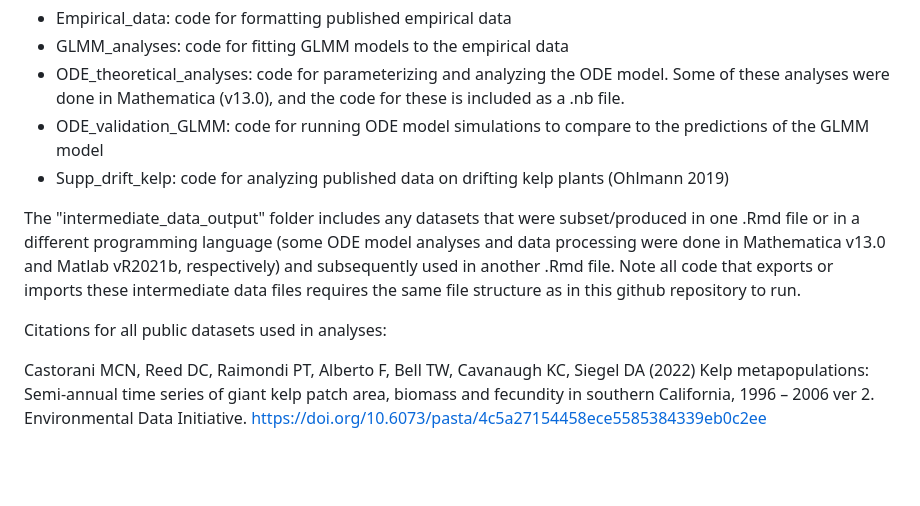
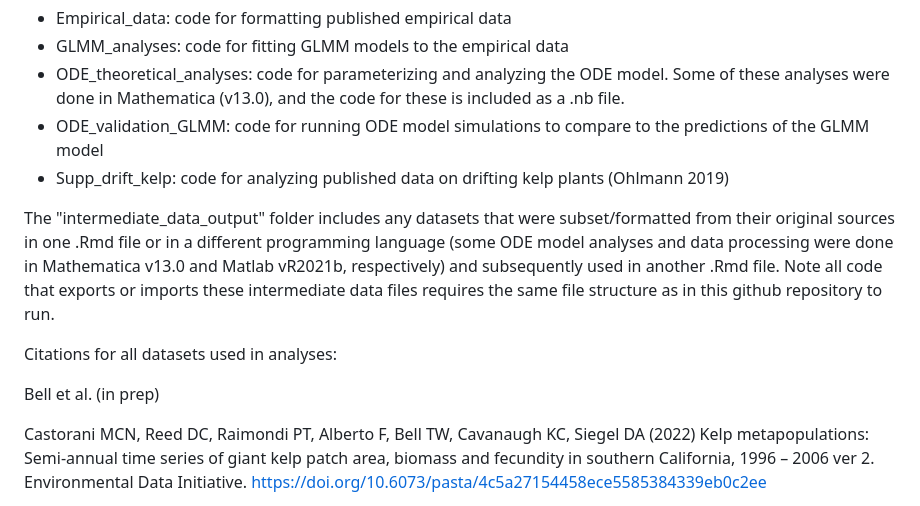
Before and after one commit to raine-detmer/kelp-spore-drift-models, a Markdown page: README.md, the part around the change. Rendered like a GitHub page; blank space fills up the shorter version.

```diff
--- a/README.md
+++ b/README.md
@@ -9,9 +9,11 @@ This repository contains all code used in the manuscript “Modeling grazer-medi
 - ODE_validation_GLMM: code for running ODE model simulations to compare to the predictions of the GLMM model
 - Supp_drift_kelp: code for analyzing published data on drifting kelp plants (Ohlmann 2019)
 
-The "intermediate_data_output" folder includes any datasets that were subset/produced in one .Rmd file or in a different programming language (some ODE model analyses and data processing were done in Mathematica v13.0 and Matlab vR2021b, respectively) and subsequently used in another .Rmd file. Note all code that exports or imports these intermediate data files requires the same file structure as in this github repository to run.
+The "intermediate_data_output" folder includes any datasets that were subset/formatted from their original sources in one .Rmd file or in a different programming language (some ODE model analyses and data processing were done in Mathematica v13.0 and Matlab vR2021b, respectively) and subsequently used in another .Rmd file. Note all code that exports or imports these intermediate data files requires the same file structure as in this github repository to run.
 
-Citations for all public datasets used in analyses:
+Citations for all datasets used in analyses:
+
+Bell et al. (in prep)
 
 Castorani MCN, Reed DC, Raimondi PT, Alberto F, Bell TW, Cavanaugh KC, Siegel DA (2022) Kelp metapopulations: Semi-annual time series of giant kelp patch area, biomass and fecundity in southern California, 1996 – 2006 ver 2. Environmental Data Initiative. https://doi.org/10.6073/pasta/4c5a27154458ece5585384339eb0c2ee
 
```
